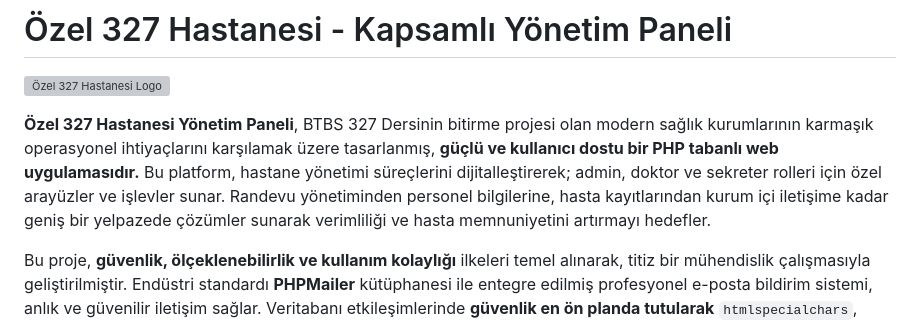
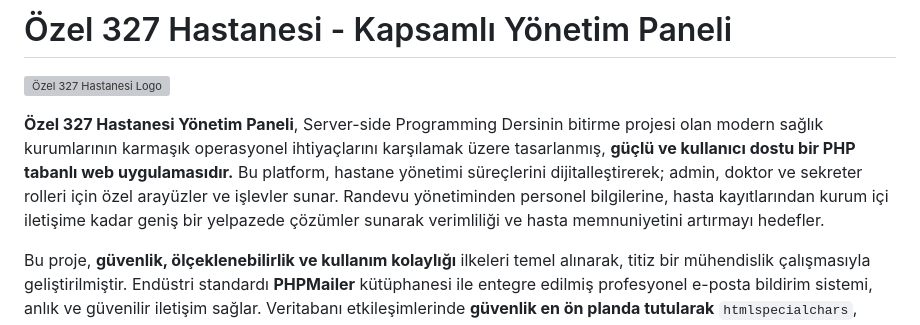
Before and after one commit to nullablege/web-hastane-yonetim-sistemi, a Markdown page: README.md, the part around the change. GitHub-like rendering; grey boxes are pictures that could not be loaded.

Commit message:
Update project description in README.md

```diff
--- a/README.md
+++ b/README.md
@@ -2,7 +2,7 @@
 
 ![Özel 327 Hastanesi Logo](https://i.ibb.co/xGzDqM9/logo.png)
 
-**Özel 327 Hastanesi Yönetim Paneli**, BTBS 327 Dersinin bitirme projesi olan modern sağlık kurumlarının karmaşık operasyonel ihtiyaçlarını karşılamak üzere tasarlanmış, **güçlü ve kullanıcı dostu bir PHP tabanlı web uygulamasıdır.** Bu platform, hastane yönetimi süreçlerini dijitalleştirerek; admin, doktor ve sekreter rolleri için özel arayüzler ve işlevler sunar. Randevu yönetiminden personel bilgilerine, hasta kayıtlarından kurum içi iletişime kadar geniş bir yelpazede çözümler sunarak verimliliği ve hasta memnuniyetini artırmayı hedefler.
+**Özel 327 Hastanesi Yönetim Paneli**, Server-side Programming Dersinin bitirme projesi olan modern sağlık kurumlarının karmaşık operasyonel ihtiyaçlarını karşılamak üzere tasarlanmış, **güçlü ve kullanıcı dostu bir PHP tabanlı web uygulamasıdır.** Bu platform, hastane yönetimi süreçlerini dijitalleştirerek; admin, doktor ve sekreter rolleri için özel arayüzler ve işlevler sunar. Randevu yönetiminden personel bilgilerine, hasta kayıtlarından kurum içi iletişime kadar geniş bir yelpazede çözümler sunarak verimliliği ve hasta memnuniyetini artırmayı hedefler.
 
 Bu proje, **güvenlik, ölçeklenebilirlik ve kullanım kolaylığı** ilkeleri temel alınarak, titiz bir mühendislik çalışmasıyla geliştirilmiştir. Endüstri standardı **PHPMailer** kütüphanesi ile entegre edilmiş profesyonel e-posta bildirim sistemi, anlık ve güvenilir iletişim sağlar. Veritabanı etkileşimlerinde **güvenlik en ön planda tutularak** `htmlspecialchars`, `stripslashes` ve `trim` gibi fonksiyonlarla kullanıcı girdileri arındırılmış, şifreler ise `password_hash` ve `password_verify` ile **BCRYPT** algoritması kullanılarak güçlü bir şekilde korunmuştur.
 
```
